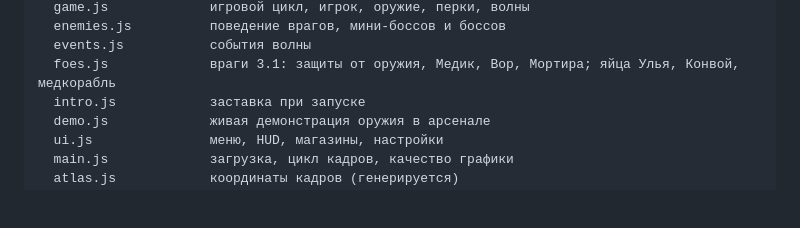
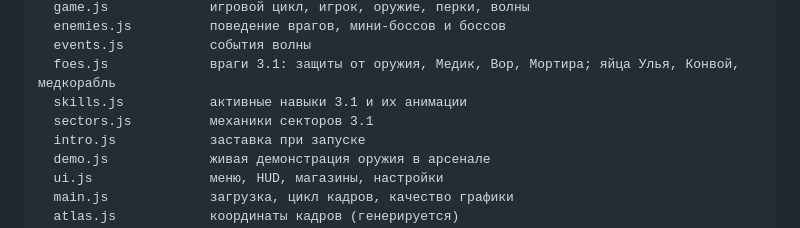
Before and after one commit to vladZah403/space-shooter-game, a Markdown page: README.md, the part around the change. GitHub-like rendering; blank space fills up the shorter version.

```diff
--- a/README.md
+++ b/README.md
@@ -64,6 +64,8 @@ js/
   enemies.js          поведение врагов, мини-боссов и боссов
   events.js           события волны
   foes.js             враги 3.1: защиты от оружия, Медик, Вор, Мортира; яйца Улья, Конвой, медкорабль
+  skills.js           активные навыки 3.1 и их анимации
+  sectors.js          механики секторов 3.1
   intro.js            заставка при запуске
   demo.js             живая демонстрация оружия в арсенале
   ui.js               меню, HUD, магазины, настройки
```
Also changed, not shown: docs/patch-3.1.md (added, +73 -0 lines).
